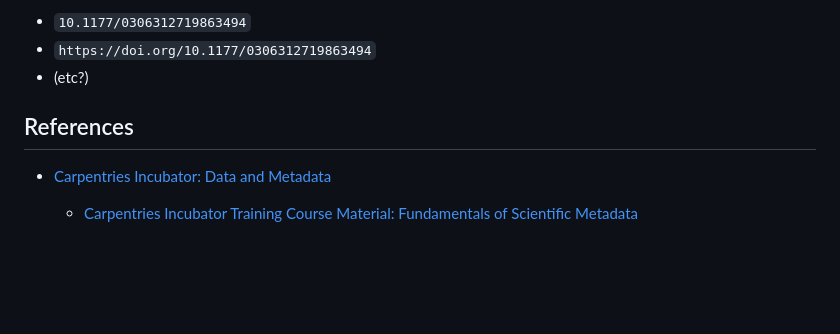
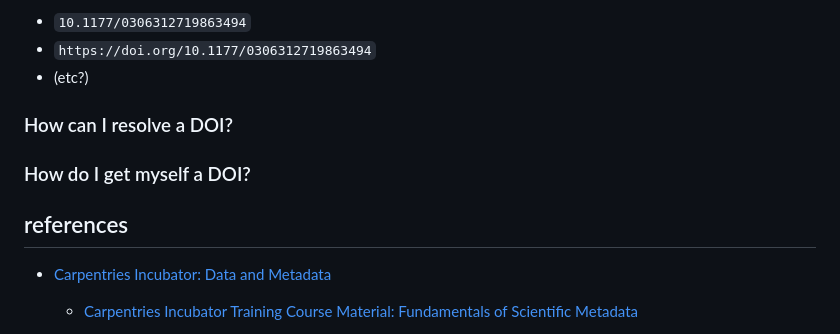
Before and after one commit to RENCI-NRIG/x-cite, a Markdown page: theme5/CF102/metadata-annotation-and-doi.md, the part around the change. GitHub-like rendering; blank space fills up the shorter version.

Commit message:
Add subsection stubs

```diff
--- a/theme5/CF102/metadata-annotation-and-doi.md
+++ b/theme5/CF102/metadata-annotation-and-doi.md
@@ -81,8 +81,15 @@ Here is an example of a DOI:
 - (etc?)
 
 
+### How can I resolve a DOI?
 
-## References
+<!-- TODO -->
+
+### How do I get myself a DOI?
+
+<!-- TODO -->
+
+## references
 
 - [Carpentries Incubator: Data and
   Metadata](https://carpentries-incubator.github.io/scientific-metadata/instructor/data-metadata.html)
```
